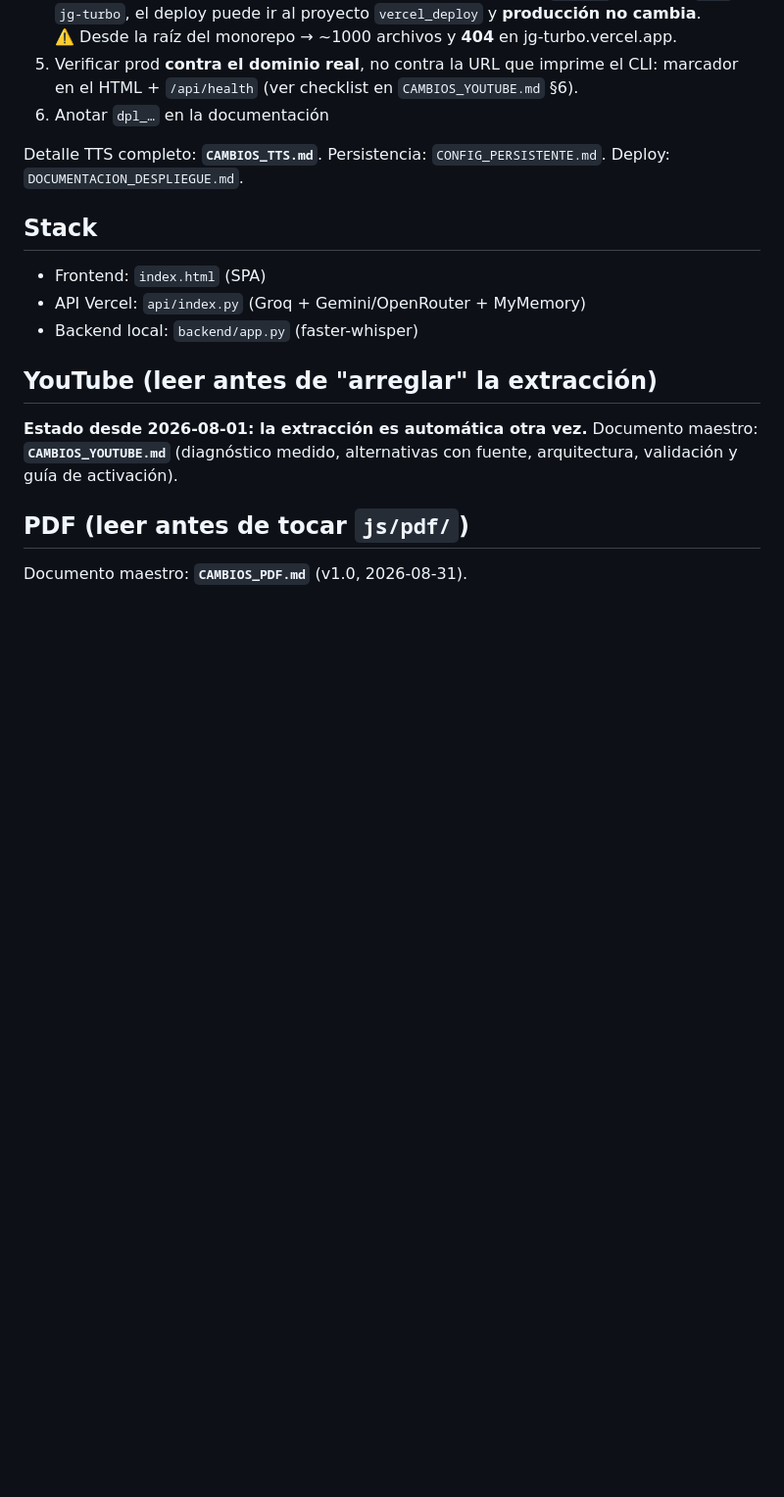
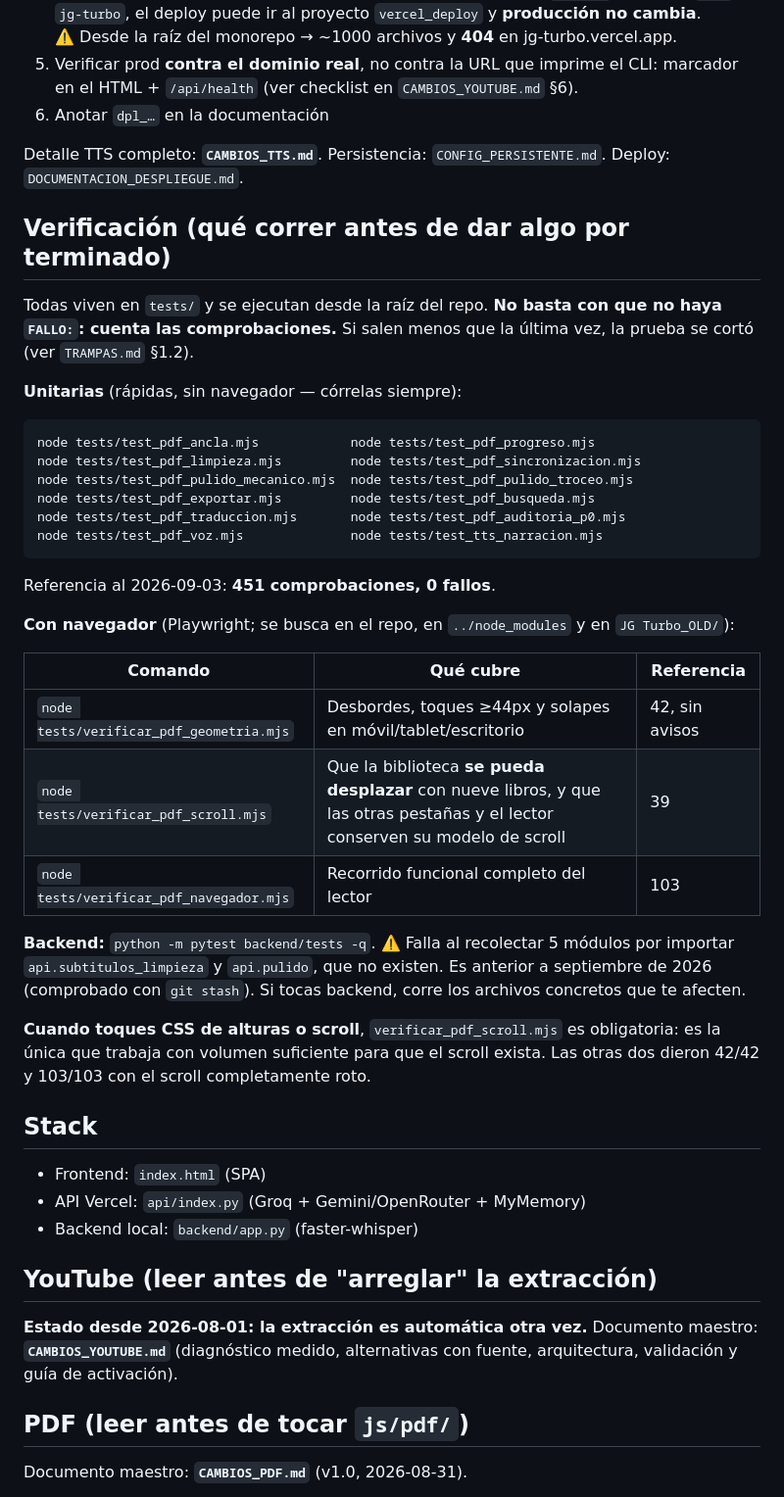
Before and after one commit to JHONCOD24/jg-turbo, a Markdown page: Agents.md, the part around one of its changes. Shown at 98% size. Rendered like a GitHub page; blank space fills up the shorter version.

````diff
--- a/Agents.md
+++ b/Agents.md
@@ -46,6 +67,42 @@ Lee **`CONFIG_PERSISTENTE.md`** antes de tocar configuración o `localStorage`.
 
 Detalle TTS completo: **`CAMBIOS_TTS.md`**. Persistencia: `CONFIG_PERSISTENTE.md`. Deploy: `DOCUMENTACION_DESPLIEGUE.md`.
 
+
+## Verificación (qué correr antes de dar algo por terminado)
+
+Todas viven en `tests/` y se ejecutan desde la raíz del repo. **No basta con que no haya `FALLO:`:
+cuenta las comprobaciones.** Si salen menos que la última vez, la prueba se cortó (ver `TRAMPAS.md`
+§1.2).
+
+**Unitarias** (rápidas, sin navegador — córrelas siempre):
+
+```bash
+node tests/test_pdf_ancla.mjs            node tests/test_pdf_progreso.mjs
+node tests/test_pdf_limpieza.mjs         node tests/test_pdf_sincronizacion.mjs
+node tests/test_pdf_pulido_mecanico.mjs  node tests/test_pdf_pulido_troceo.mjs
+node tests/test_pdf_exportar.mjs         node tests/test_pdf_busqueda.mjs
+node tests/test_pdf_traduccion.mjs       node tests/test_pdf_auditoria_p0.mjs
+node tests/test_pdf_voz.mjs              node tests/test_tts_narracion.mjs
+```
+
+Referencia al 2026-09-03: **451 comprobaciones, 0 fallos**.
+
+**Con navegador** (Playwright; se busca en el repo, en `../node_modules` y en `JG Turbo_OLD/`):
+
+| Comando | Qué cubre | Referencia |
+|---|---|---|
+| `node tests/verificar_pdf_geometria.mjs` | Desbordes, toques ≥44px y solapes en móvil/tablet/escritorio | 42, sin avisos |
+| `node tests/verificar_pdf_scroll.mjs` | Que la biblioteca **se pueda desplazar** con nueve libros, y que las otras pestañas y el lector conserven su modelo de scroll | 39 |
+| `node tests/verificar_pdf_navegador.mjs` | Recorrido funcional completo del lector | 103 |
+
+**Backend:** `python -m pytest backend/tests -q`.
+⚠️ Falla al recolectar 5 módulos por importar `api.subtitulos_limpieza` y `api.pulido`, que no
+existen. Es anterior a septiembre de 2026 (comprobado con `git stash`). Si tocas backend, corre los
+archivos concretos que te afecten.
+
+**Cuando toques CSS de alturas o scroll**, `verificar_pdf_scroll.mjs` es obligatoria: es la única
+que trabaja con volumen suficiente para que el scroll exista. Las otras dos dieron 42/42 y 103/103
+con el scroll completamente roto.
 
 ## Stack
 
````
Also changed, not shown: other parts of Agents.md (+21 -0 lines), CAMBIOS_PDF.md (+37 -0 lines), TRAMPAS.md (added, +343 -0 lines).
